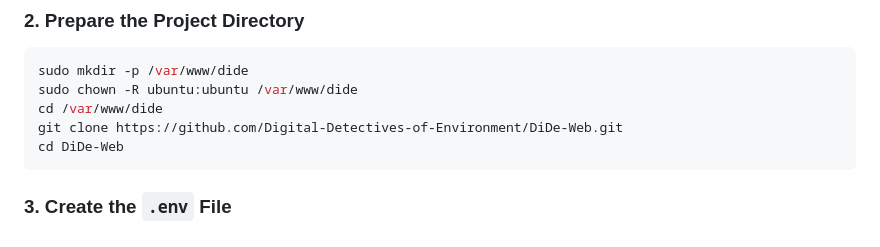
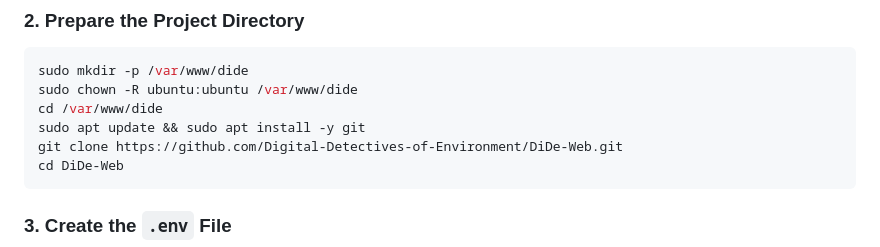
Before and after one commit to Digital-Detectives-of-Environment/DiDe-Web, a Markdown page: README.md, the part around the change. Rendered like a GitHub page.

````diff
--- a/README.md
+++ b/README.md
@@ -364,6 +364,7 @@ ssh -i your-key.pem ubuntu@SERVER_IP
 sudo mkdir -p /var/www/dide
 sudo chown -R ubuntu:ubuntu /var/www/dide
 cd /var/www/dide
+sudo apt update && sudo apt install -y git
 git clone https://github.com/Digital-Detectives-of-Environment/DiDe-Web.git
 cd DiDe-Web
 ```
````
